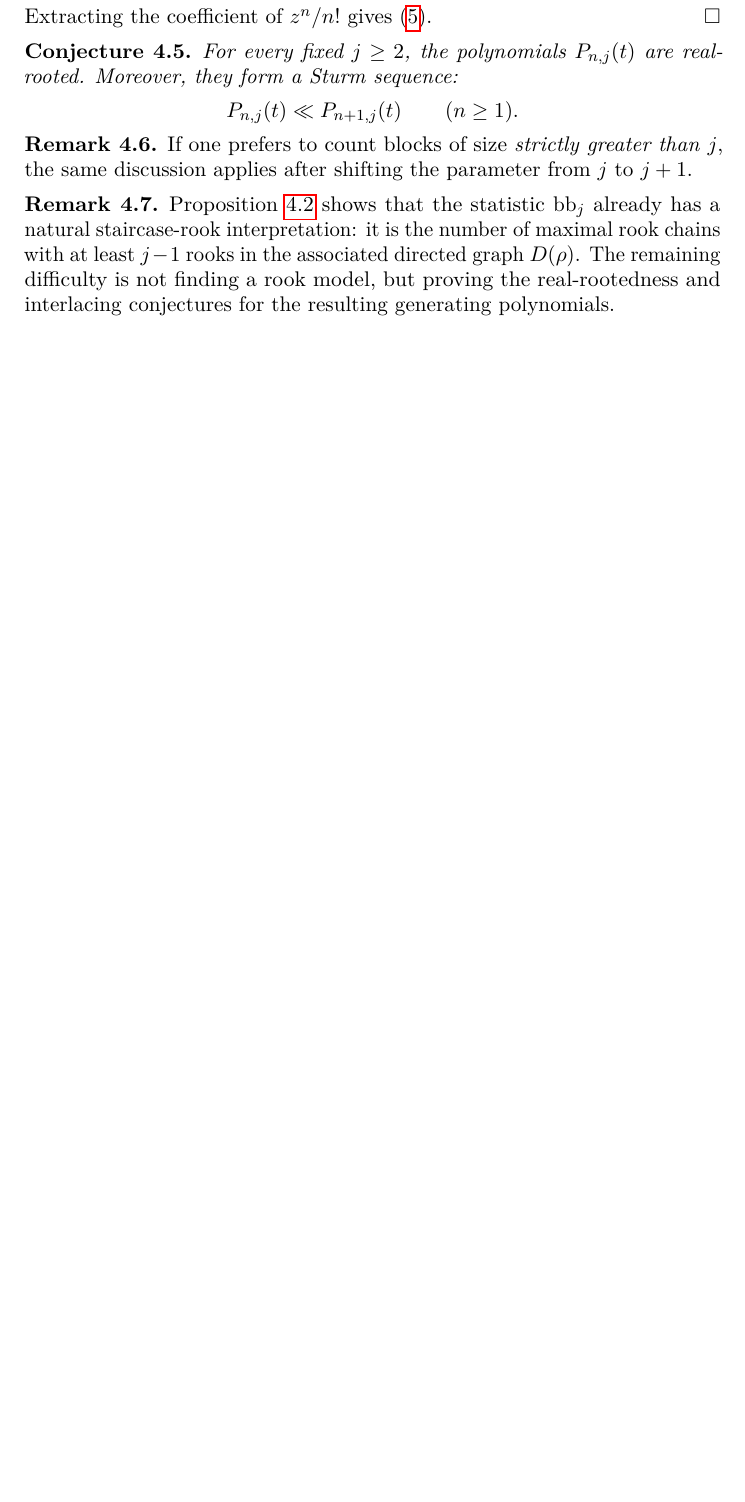
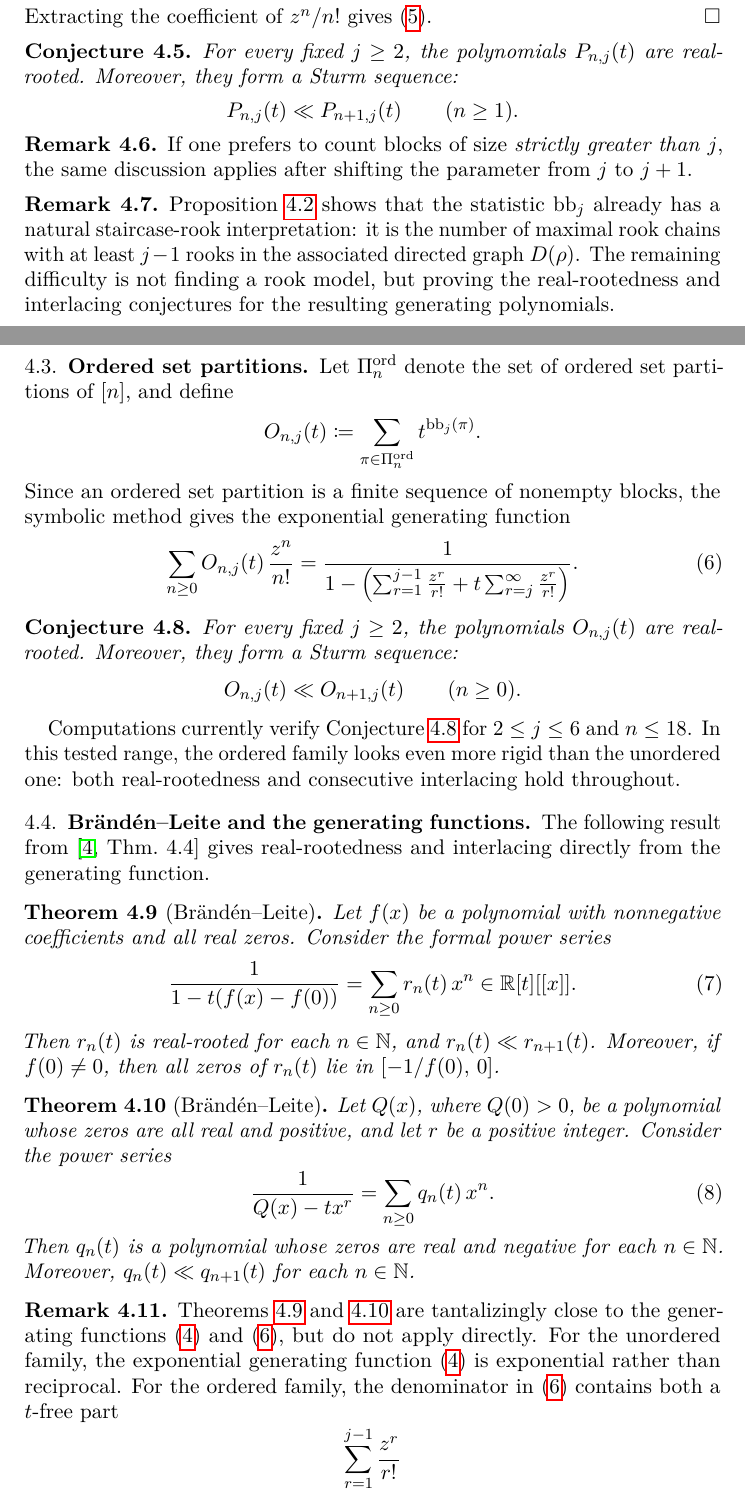
Before and after one commit to PerAlexandersson/polynomial-tools, a LaTeX paper (documents/non-nesting-rooks.tex): part of page 7 of 15 before the commit and two parts of pages 7 and 8 of 16 after it, the two joined at a grey line, cut so that both start at the same text, the shorter picture padded with empty space. Compiled offline with pdfLaTeX.

Commit message:
Add ordered big-block and BL notes

```diff
--- a/documents/non-nesting-rooks.tex
+++ b/documents/non-nesting-rooks.tex
@@ -628,3 +628,87 @@ rook model, but proving the real-rootedness and interlacing conjectures for the
 resulting generating polynomials.
 \end{remark}
 
+\subsection{Ordered set partitions}
+
+Let $\Pi_n^{\operatorname{ord}}$ denote the set of ordered set partitions
+of~$[n]$, and define
+\[
+  O_{n,j}(t)
+  \coloneqq
+  \sum_{\pi \in \Pi_n^{\operatorname{ord}}}
+  t^{\operatorname{bb}_j(\pi)}.
+\]
+Since an ordered set partition is a finite sequence of nonempty blocks,
+the symbolic method gives the exponential generating function
+\begin{equation}\label{eq:ordered_big_block_egf}
+  \sum_{n \geq 0} O_{n,j}(t)\,\frac{z^n}{n!}
+  =
+  \frac{1}{
+    1
+    -
+    \left(
+      \sum_{r=1}^{j-1} \frac{z^r}{r!}
+      +
+      t \sum_{r=j}^{\infty} \frac{z^r}{r!}
+    \right)
+  }.
+\end{equation}
+
+\begin{conjecture}\label{conj:ordered_big_blocks_rr}
+For every fixed $j \geq 2$, the polynomials $O_{n,j}(t)$ are real-rooted.
+Moreover, they form a Sturm sequence:
+\[
+  O_{n,j}(t) \interl O_{n+1,j}(t)
+  \qquad (n \geq 0).
+\]
+\end{conjecture}
+
+Computations currently verify Conjecture~\ref{conj:ordered_big_blocks_rr}
+for $2 \leq j \leq 6$ and $n \leq 18$.
+In this tested range, the ordered family looks even more rigid than the
+unordered one: both real-rootedness and consecutive interlacing hold
+throughout.
+
+\subsection{Br\"and\'en--Leite and the generating functions}
+
+The following result from \cite[Thm.~4.4]{BrandenLeite2024x}
+gives real-rootedness and interlacing directly from the generating function.
+
+\begin{theorem}[Br\"and\'en--Leite]\label{thm:brandenleite}
+Let $f(x)$ be a polynomial with nonnegative coefficients
+and all real zeros.
+Consider the formal power series
+\begin{equation}\label{eq:BLgf}
+\frac{1}{1-t(f(x)-f(0))} = \sum_{n\geq 0} r_n(t)\, x^n \in \setR[t][[x]].
+\end{equation}
+Then $r_n(t)$ is real-rooted for each $n\in\setN$,
+and $r_n(t) \interl r_{n+1}(t)$.
+Moreover, if $f(0)\neq 0$, then all zeros of $r_n(t)$ lie in $[-1/f(0),\, 0]$.
+\end{theorem}
+
+\begin{theorem}[Br\"and\'en--Leite]\label{thm:brandenleite2}
+Let $Q(x)$, where $Q(0)>0$, be a polynomial whose zeros are all real
+and positive, and let $r$ be a positive integer.
+Consider the power series
+\begin{equation}\label{eq:BLgf2}
+\frac{1}{Q(x)-tx^r} = \sum_{n\geq 0} q_n(t)\, x^n.
+\end{equation}
+Then $q_n(t)$ is a polynomial whose zeros are real and negative for each $n\in\setN$.
+Moreover, $q_n(t) \interl q_{n+1}(t)$ for each $n\in\setN$.
+\end{theorem}
+
+\begin{remark}\label{rem:BL_not_direct}
+Theorems~\ref{thm:brandenleite} and~\ref{thm:brandenleite2}
+are tantalizingly close to the generating functions
+\eqref{eq:big_block_egf} and~\eqref{eq:ordered_big_block_egf},
+but do not apply directly.
+For the unordered family, the exponential generating function
+\eqref{eq:big_block_egf} is exponential rather than reciprocal.
+For the ordered family, the denominator in~\eqref{eq:ordered_big_block_egf}
+contains both a $t$-free part
+\[
+  \sum_{r=1}^{j-1} \frac{z^r}{r!}
+\]
+and a $t$-weighted tail
+\[
+  t \sum_{r=j}^{\infty} \frac{z^r}{r!},
```
Also changed, not shown: documents/non-nesting-rooks.tex (13 more changed lines).
